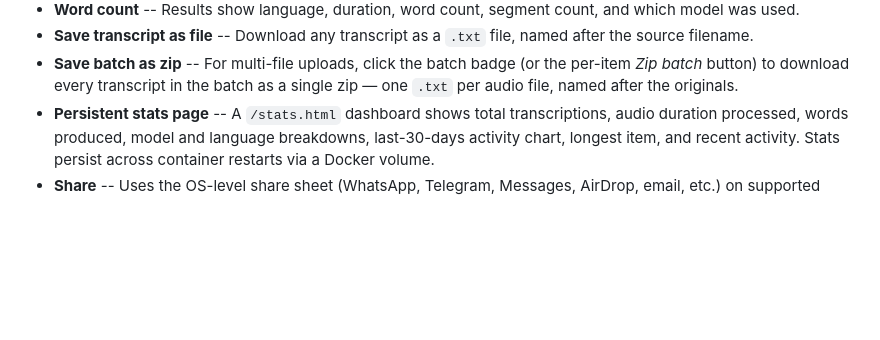
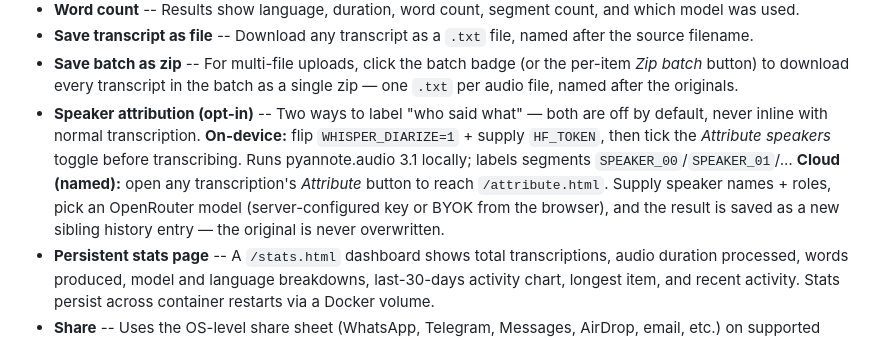
Before and after one commit to lukevenediger/whisper-it, a Markdown page: README.md, the part around the change. GitHub-like rendering; blank space fills up the shorter version.

```diff
--- a/README.md
+++ b/README.md
@@ -33,6 +33,7 @@ Whisper It wraps all of that into a simple web app: open it in your browser, rec
 - **Word count** -- Results show language, duration, word count, segment count, and which model was used.
 - **Save transcript as file** -- Download any transcript as a `.txt` file, named after the source filename.
 - **Save batch as zip** -- For multi-file uploads, click the batch badge (or the per-item _Zip batch_ button) to download every transcript in the batch as a single zip — one `.txt` per audio file, named after the originals.
+- **Speaker attribution (opt-in)** -- Two ways to label "who said what" — both are off by default, never inline with normal transcription. **On-device:** flip `WHISPER_DIARIZE=1` + supply `HF_TOKEN`, then tick the _Attribute speakers_ toggle before transcribing. Runs pyannote.audio 3.1 locally; labels segments `SPEAKER_00`/`SPEAKER_01`/… **Cloud (named):** open any transcription's _Attribute_ button to reach `/attribute.html`. Supply speaker names + roles, pick an OpenRouter model (server-configured key or BYOK from the browser), and the result is saved as a new sibling history entry — the original is never overwritten.
 - **Persistent stats page** -- A `/stats.html` dashboard shows total transcriptions, audio duration processed, words produced, model and language breakdowns, last-30-days activity chart, longest item, and recent activity. Stats persist across container restarts via a Docker volume.
 - **Share** -- Uses the OS-level share sheet (WhatsApp, Telegram, Messages, AirDrop, email, etc.) on supported browsers. Falls back to clipboard copy.
 - **Microphone selector** -- When multiple mics are detected, pick the right one from a row of buttons. Your choice is remembered across sessions.
```
Also changed, not shown: CLAUDE.md (+31 -8 lines).
